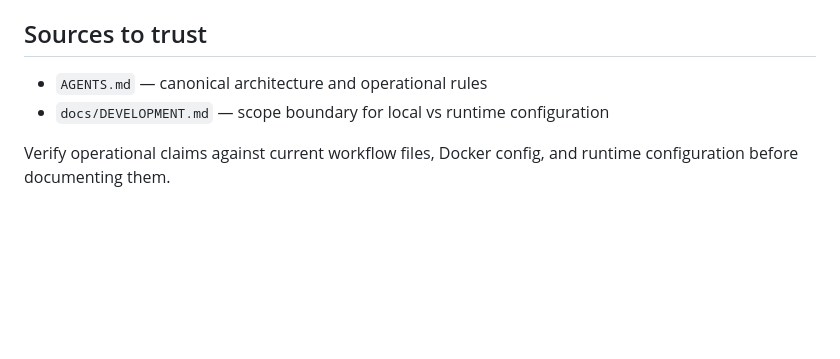
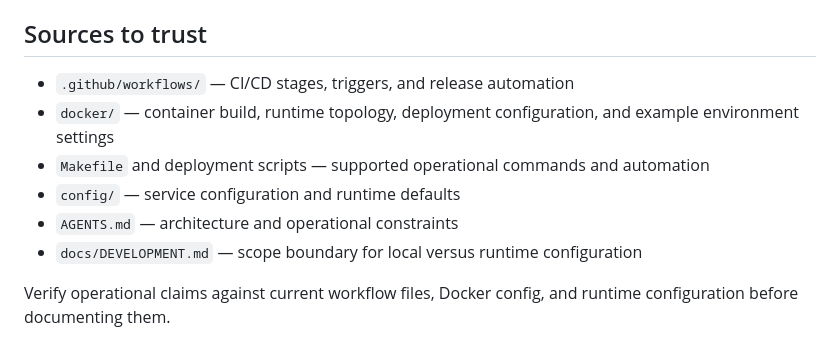
Before and after one commit to humlab-sead/sead_authority_service, a Markdown page: .github/instructions/operations.instructions.md, the part around the change. Rendered like a GitHub page; blank space fills up the shorter version.

Commit message:
docs: update sources of truth in operations instructions for clarity and completeness

```diff
--- a/.github/instructions/operations.instructions.md
+++ b/.github/instructions/operations.instructions.md
@@ -69,8 +69,11 @@ Those topics belong in developer-facing documentation, design/architecture docum
 
 ## Sources to trust
 
-
-- `AGENTS.md` — canonical architecture and operational rules
-- `docs/DEVELOPMENT.md` — scope boundary for local vs runtime configuration
+- `.github/workflows/` — CI/CD stages, triggers, and release automation
+- `docker/` — container build, runtime topology, deployment configuration, and example environment settings
+- `Makefile` and deployment scripts — supported operational commands and automation
+- `config/` — service configuration and runtime defaults
+- `AGENTS.md` — architecture and operational constraints
+- `docs/DEVELOPMENT.md` — scope boundary for local versus runtime configuration
 
 Verify operational claims against current workflow files, Docker config, and runtime configuration before documenting them.
```
